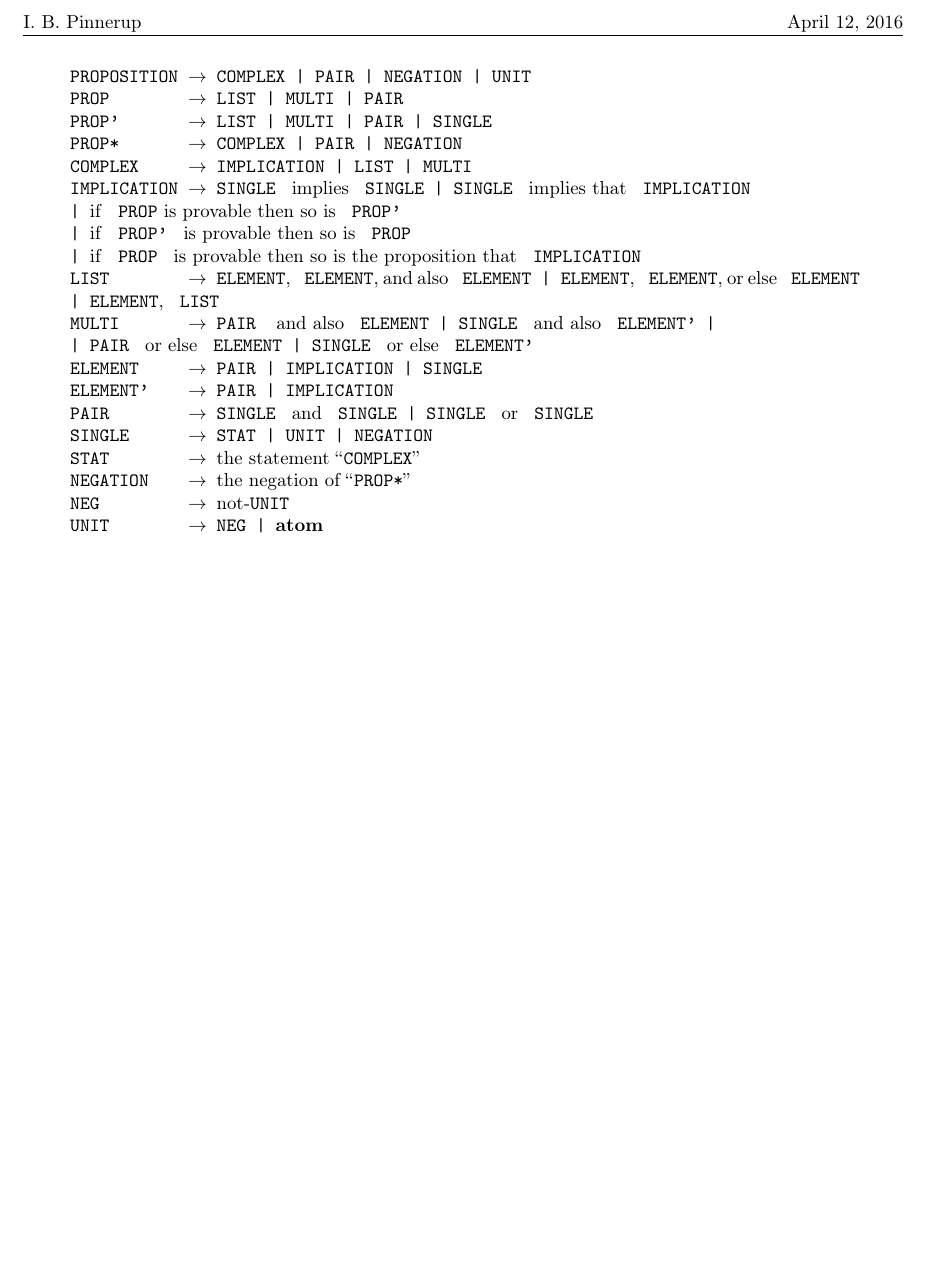
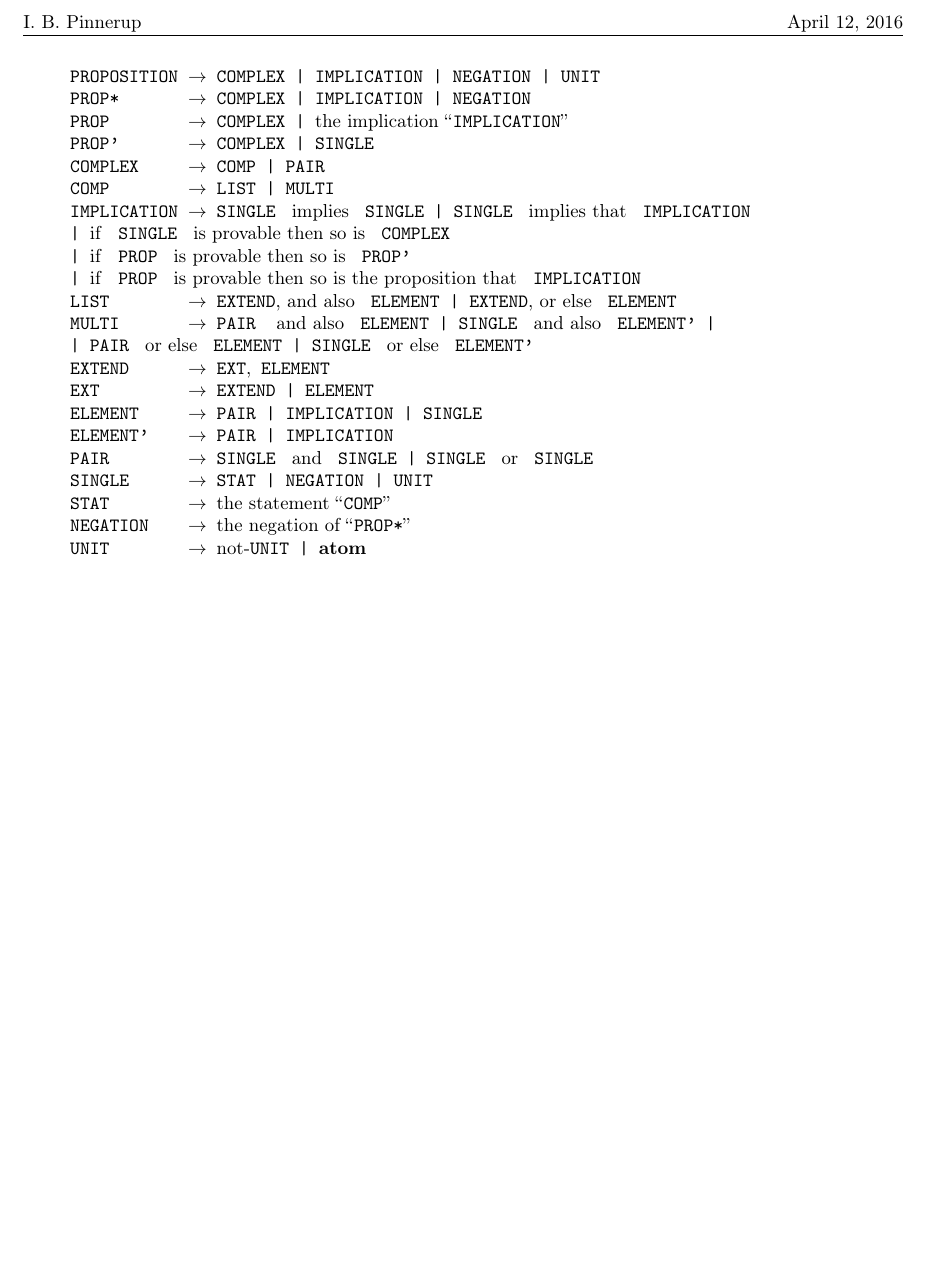
Before and after one commit to Nimsters/DeBox, a LaTeX document (rapport/NLgrammar.tex): part of the page, cut so that both start at the same text. Compiled offline with pdfLaTeX.

Commit message:
Reworked grammar to fix errors

```diff
--- a/rapport/NLgrammar.tex
+++ b/rapport/NLgrammar.tex
@@ -5,34 +5,35 @@
 \begin{document}
 \begin{quote}
 \ttfamily
-PROPOSITION $\ra$ COMPLEX | PAIR | NEGATION | UNIT\\
-PROP \(~~~~~~~\)$\ra$ LIST | MULTI | PAIR\\
-PROP' \(~~~~~~\)$\ra$ LIST | MULTI | PAIR | SINGLE\\
-PROP* \(~~~~~~\)$\ra$ COMPLEX | PAIR | NEGATION\\
-COMPLEX \(~~~~\)$\ra$ IMPLICATION | LIST | MULTI\\
+PROPOSITION $\ra$ COMPLEX | IMPLICATION | NEGATION | UNIT\\
+PROP* \(~~~~~~\)$\ra$ COMPLEX | IMPLICATION | NEGATION\\
+PROP \(~~~~~~~\)$\ra$ COMPLEX | \txt{the implication ``}IMPLICATION\txt{''}\\
+PROP' \(~~~~~~\)$\ra$ COMPLEX | SINGLE\\
+COMPLEX \(~~~~\)$\ra$ COMP | PAIR\\
+COMP \(~~~~~~~\)$\ra$ LIST | MULTI\\
 IMPLICATION $\ra$ SINGLE \txt{ implies } SINGLE
                     | SINGLE \txt{ implies that } IMPLICATION\\
 \(~~~~~~~~~~~~~~~\) |
-\txt{if } PROP\txt{ is provable then so is } PROP'\\
+\txt{if } SINGLE \txt{ is provable then so is } COMPLEX\\
 \(~~~~~~~~~~~~~~~\) |
-\txt{if } PROP' \txt{ is provable then so is } PROP\\
+\txt{if } PROP \txt{ is provable then so is } PROP'\\
 \(~~~~~~~~~~~~~~~\) |
 \txt{if } PROP \txt{ is provable then so is the proposition that }
 IMPLICATION\\
-LIST \(~~~~~~~\)$\ra$ ELEMENT\txt{, } ELEMENT\txt{, and also } ELEMENT |
-                      ELEMENT\txt{, } ELEMENT\txt{, or else } ELEMENT\\
-\(~~~~~~~~~~~~~~~\) | ELEMENT\txt{, } LIST\\
+LIST \(~~~~~~~\)$\ra$ EXTEND\txt{, and also } ELEMENT |
+                      EXTEND\txt{, or else } ELEMENT\\
 MULTI \(~~~~~~\)$\ra$ PAIR \:\txt{ and also } ELEMENT |
                       SINGLE \txt{ and also } ELEMENT' |\\
 \(~~~~~~~~~~~~~~~\) | PAIR \txt{ or else } ELEMENT  |
                       SINGLE \txt{ or else } ELEMENT'\\
+EXTEND \(~~~~~\)$\ra$ EXT\txt{,} ELEMENT\\
+EXT \(~~~~~~~~\)$\ra$ EXTEND | ELEMENT\\
 ELEMENT \(~~~~\)$\ra$ PAIR | IMPLICATION | SINGLE\\
 ELEMENT' \(~~~\)$\ra$ PAIR | IMPLICATION\\
 PAIR \(~~~~~~~\)$\ra$ SINGLE \txt{ and }  SINGLE | SINGLE \txt{ or } SINGLE\\
-SINGLE \(~~~~~\)$\ra$ STAT | UNIT | NEGATION\\
-STAT \(~~~~~~~\)$\ra$ \txt{the statement ``}COMPLEX\txt{''}\\
+SINGLE \(~~~~~\)$\ra$ STAT | NEGATION | UNIT\\
+STAT \(~~~~~~~\)$\ra$ \txt{the statement ``}COMP\txt{''}\\
 NEGATION \(~~~\)$\ra$ \txt{the negation of ``}PROP*\txt{''}\\
-NEG \(~~~~~~~~\)$\ra$ \txt{not-}UNIT\\
-UNIT \(~~~~~~~\)$\ra$ NEG | {\bf atom}\\
+UNIT \(~~~~~~~\)$\ra$ \txt{not-}UNIT | {\bf atom}\\
 \end{quote}
 \end{document}
```
